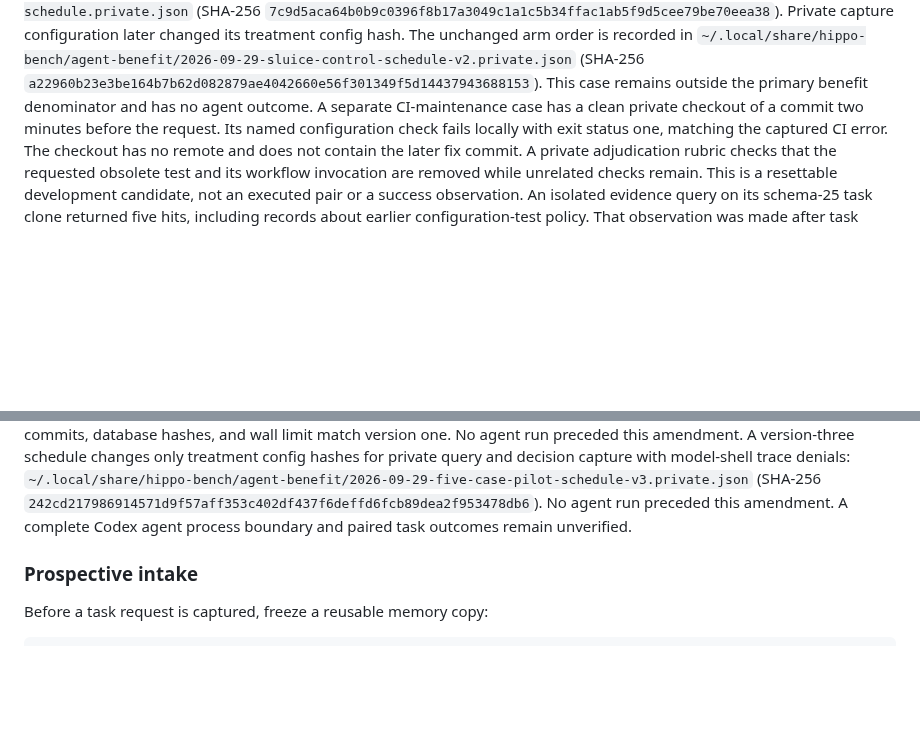
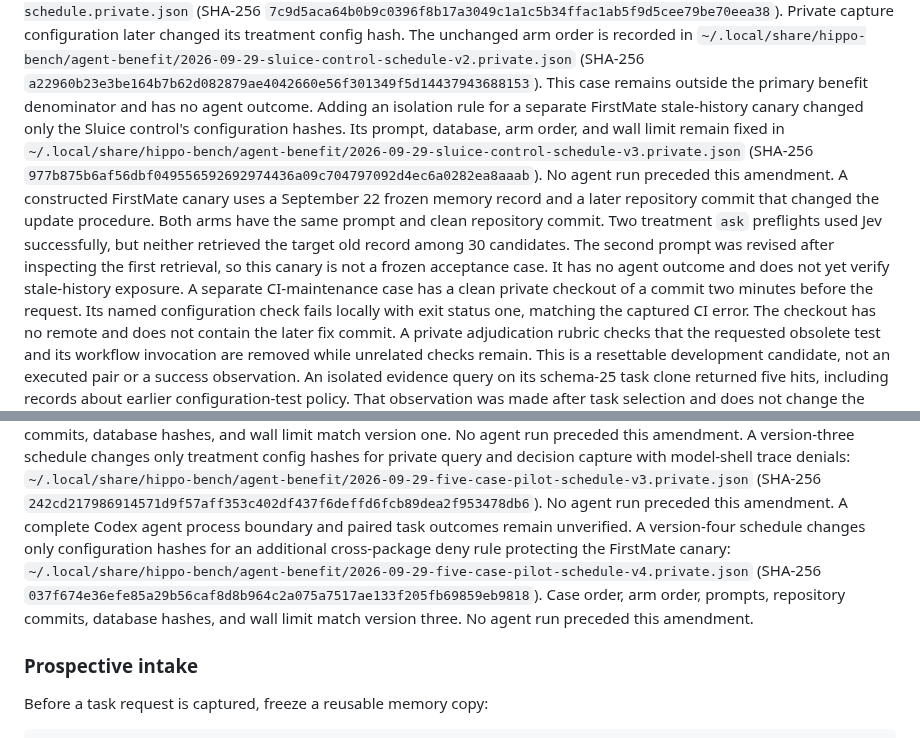
Before and after one commit to stevencarpenter/hippo, a Markdown page: docs/research/2026-09-28-agent-benefit-protocol.md, 2 parts joined by grey strips. Rendered like a GitHub page; blank space fills up the shorter version.

Commit message:
Record stale-history canary and amended pilot schedules

```diff
--- a/docs/research/2026-09-28-agent-benefit-protocol.md
+++ b/docs/research/2026-09-28-agent-benefit-protocol.md
@@ -400,6 +400,19 @@ unchanged arm order is recorded in
 (SHA-256 `a22960b23e3be164b7b62d082879ae4042660e56f301349f5d14437943688153`).
 This case remains outside the primary benefit denominator and has no agent
 outcome.
+Adding an isolation rule for a separate FirstMate stale-history canary changed
+only the Sluice control's configuration hashes. Its prompt, database, arm order,
+and wall limit remain fixed in
+`~/.local/share/hippo-bench/agent-benefit/2026-09-29-sluice-control-schedule-v3.private.json`
+(SHA-256 `977b875b6af56dbf049556592692974436a09c704797092d4ec6a0282ea8aaab`).
+No agent run preceded this amendment.
+A constructed FirstMate canary uses a September 22 frozen memory record and a
+later repository commit that changed the update procedure. Both arms have the
+same prompt and clean repository commit. Two treatment `ask` preflights used
+Jev successfully, but neither retrieved the target old record among 30
+candidates. The second prompt was revised after inspecting the first retrieval,
+so this canary is not a frozen acceptance case. It has no agent outcome and
+does not yet verify stale-history exposure.
 A separate CI-maintenance case has a clean private checkout of a commit two
 minutes before the request. Its named configuration check fails locally with
 exit status one, matching the captured CI error. The checkout has no remote and
@@ -650,6 +663,12 @@ query and decision capture with model-shell trace denials:
 (SHA-256 `242cd217986914571d9f57aff353c402df437f6deffd6fcb89dea2f953478db6`).
 No agent run preceded this amendment. A complete Codex agent process boundary
 and paired task outcomes remain unverified.
+A version-four schedule changes only configuration hashes for an additional
+cross-package deny rule protecting the FirstMate canary:
+`~/.local/share/hippo-bench/agent-benefit/2026-09-29-five-case-pilot-schedule-v4.private.json`
+(SHA-256 `037f674e36efe85a29b56caf8d8b964c2a075a7517ae133f205fb69859eb9818`).
+Case order, arm order, prompts, repository commits, database hashes, and wall
+limit match version three. No agent run preceded this amendment.
 
 ### Prospective intake
 
```
